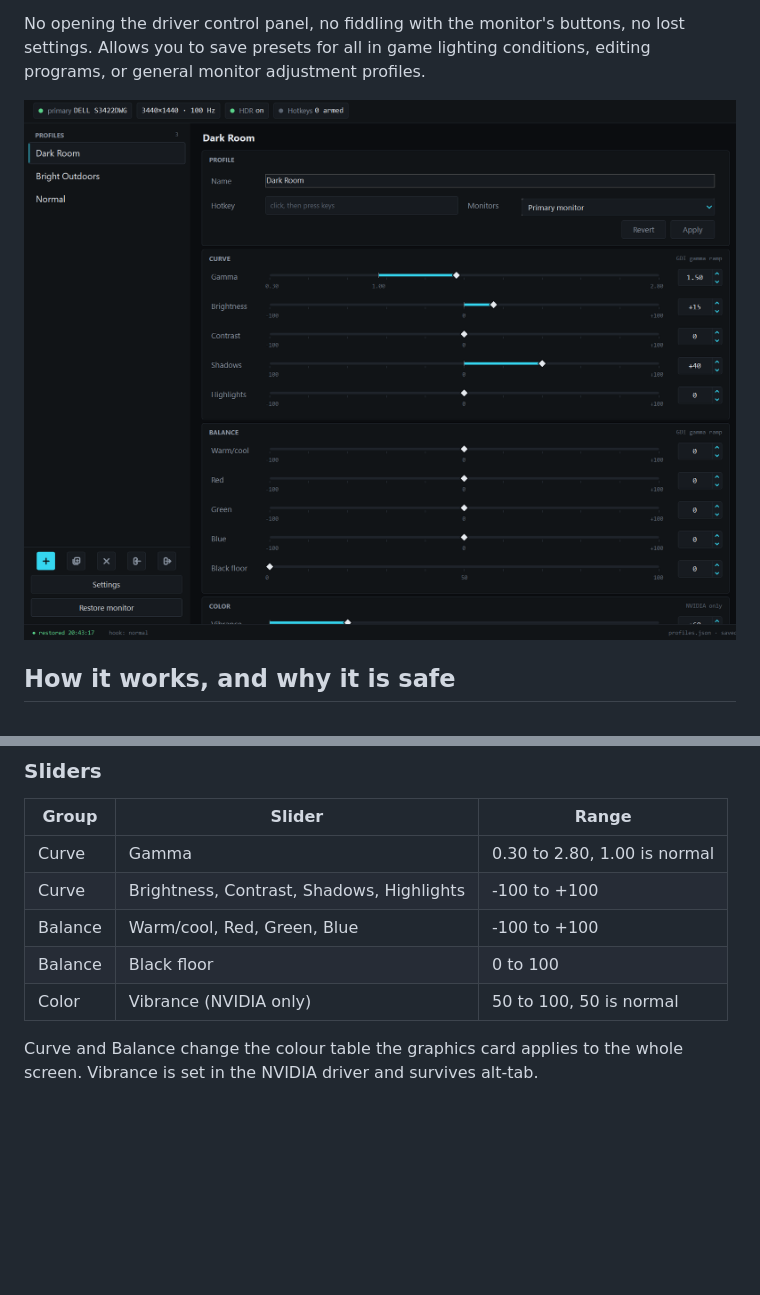
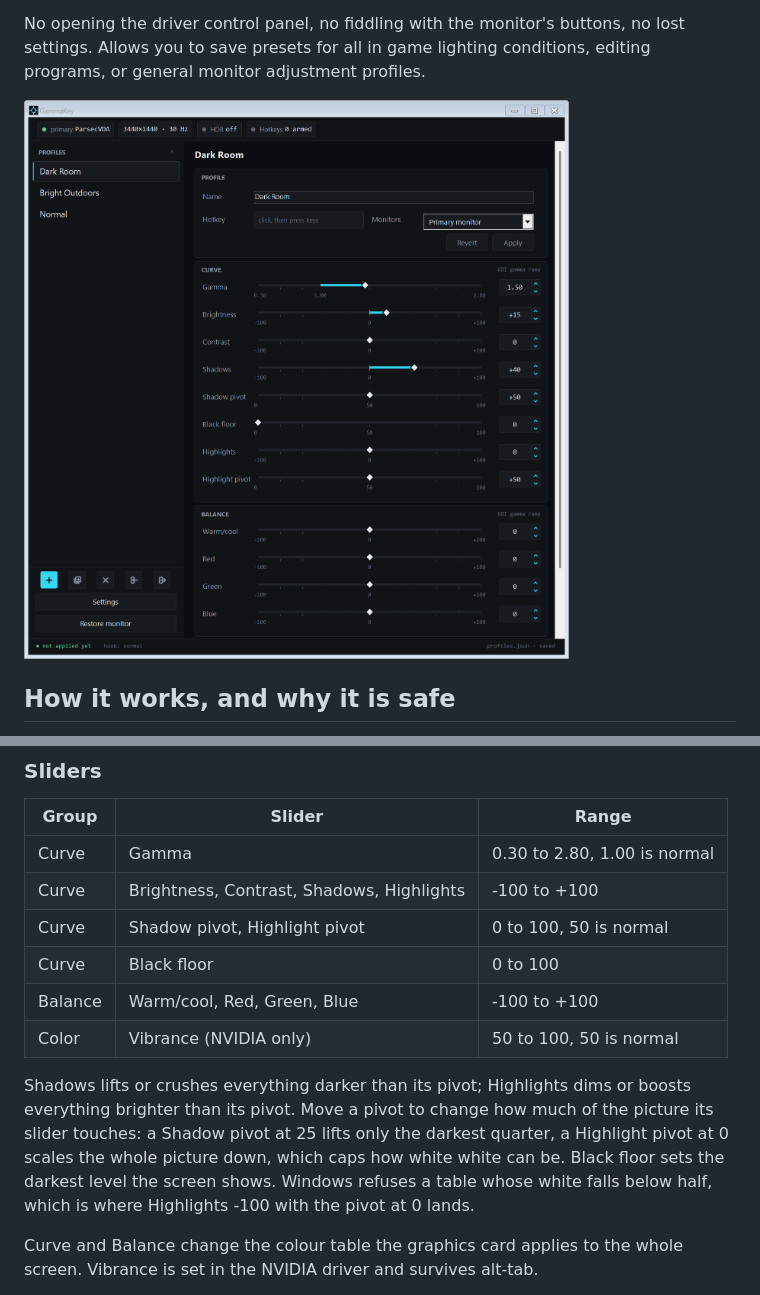
Before and after one commit to J-Ride/GammaKey, a Markdown page: README.md, 2 parts joined by grey strips. GitHub-like rendering; pictures changed too: docs/screenshots/GammaKey.png; blank space fills up the shorter version.

Commit message:
README lists the pivot sliders and Black floor under Curve; screenshot shows the new layout

```diff
--- a/README.md
+++ b/README.md
@@ -89,9 +89,17 @@ tray menu.
 |---|---|---|
 | Curve | Gamma | 0.30 to 2.80, 1.00 is normal |
 | Curve | Brightness, Contrast, Shadows, Highlights | -100 to +100 |
+| Curve | Shadow pivot, Highlight pivot | 0 to 100, 50 is normal |
+| Curve | Black floor | 0 to 100 |
 | Balance | Warm/cool, Red, Green, Blue | -100 to +100 |
-| Balance | Black floor | 0 to 100 |
 | Color | Vibrance (NVIDIA only) | 50 to 100, 50 is normal |
+
+Shadows lifts or crushes everything darker than its pivot; Highlights dims or boosts everything
+brighter than its pivot. Move a pivot to change how much of the picture its slider touches: a
+Shadow pivot at 25 lifts only the darkest quarter, a Highlight pivot at 0 scales the whole
+picture down, which caps how white white can be. Black floor sets the darkest level the screen
+shows. Windows refuses a table whose white falls below half, which is where Highlights -100 with
+the pivot at 0 lands.
 
 Curve and Balance change the colour table the graphics card applies to the whole screen. Vibrance
 is set in the NVIDIA driver and survives alt-tab.
```
